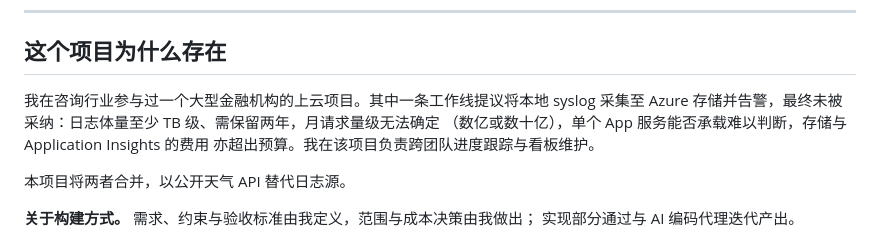
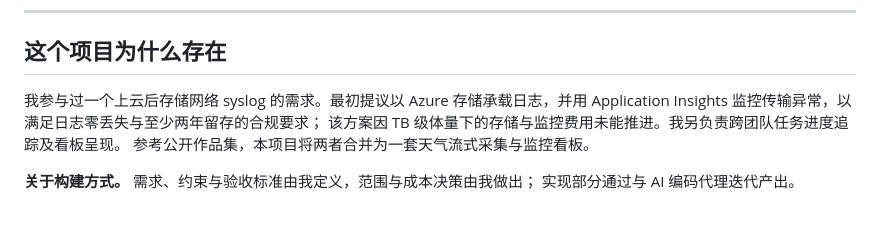
Before and after one commit to Shomao1998/weather-streaming-app, a Markdown page: README.zh-CN.md, the part around the change. Drawn GitHub-style; blank space fills up the shorter version.

```diff
--- a/README.zh-CN.md
+++ b/README.zh-CN.md
@@ -16,12 +16,10 @@
 
 ## 这个项目为什么存在
 
-我在咨询行业参与过一个大型金融机构的上云项目。其中一条工作线提议将本地 syslog 采集至
-Azure 存储并告警，最终未被采纳：日志体量至少 TB 级、需保留两年，月请求量级无法确定
-（数亿或数十亿），单个 App 服务能否承载难以判断，存储与 Application Insights 的费用
-亦超出预算。我在该项目负责跨团队进度跟踪与看板维护。
-
-本项目将两者合并，以公开天气 API 替代日志源。
+我参与过一个上云后存储网络 syslog 的需求。最初提议以 Azure 存储承载日志，并用
+Application Insights 监控传输异常，以满足日志零丢失与至少两年留存的合规要求；
+该方案因 TB 级体量下的存储与监控费用未能推进。我另负责跨团队任务进度追踪及看板呈现。
+参考公开作品集，本项目将两者合并为一套天气流式采集与监控看板。
 
 **关于构建方式。** 需求、约束与验收标准由我定义，范围与成本决策由我做出；
 实现部分通过与 AI 编码代理迭代产出。
```
Also changed, not shown: README.md (+7 -9 lines).
